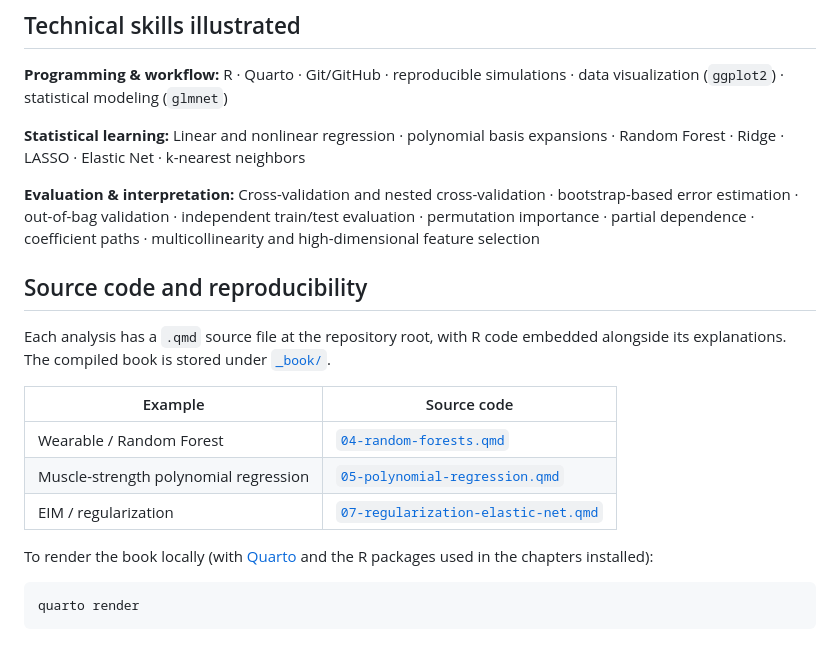
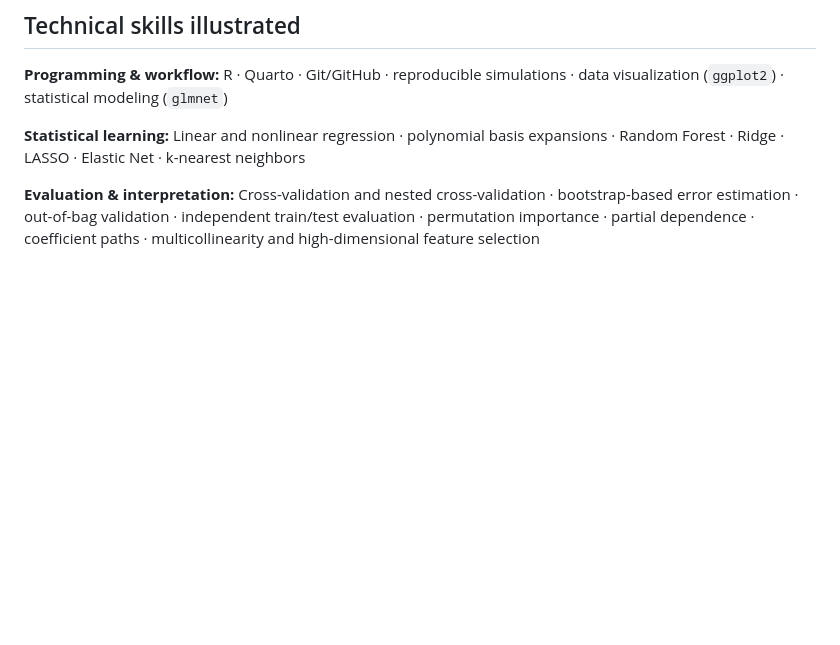
Before and after one commit to christinakosti/ds6400-portfolio, a Markdown page: README.md, the part around the change. Rendered like a GitHub page; blank space fills up the shorter version.

Commit message:
Update portfolio README

````diff
--- a/README.md
+++ b/README.md
@@ -36,19 +36,3 @@ Where relevant, I incorporate examples from **exercise physiology, biomedical re
 **Statistical learning:** Linear and nonlinear regression · polynomial basis expansions · Random Forest · Ridge · LASSO · Elastic Net · k-nearest neighbors
 
 **Evaluation & interpretation:** Cross-validation and nested cross-validation · bootstrap-based error estimation · out-of-bag validation · independent train/test evaluation · permutation importance · partial dependence · coefficient paths · multicollinearity and high-dimensional feature selection
-
-## Source code and reproducibility
-
-Each analysis has a `.qmd` source file at the repository root, with R code embedded alongside its explanations. The compiled book is stored under [`_book/`](./_book/).
-
-| Example | Source code |
-|---|---|
-| Wearable / Random Forest | [`04-random-forests.qmd`](./04-random-forests.qmd) |
-| Muscle-strength polynomial regression | [`05-polynomial-regression.qmd`](./05-polynomial-regression.qmd) |
-| EIM / regularization | [`07-regularization-elastic-net.qmd`](./07-regularization-elastic-net.qmd) |
-
-To render the book locally (with [Quarto](https://quarto.org/) and the R packages used in the chapters installed):
-
-```bash
-quarto render
-```
````
